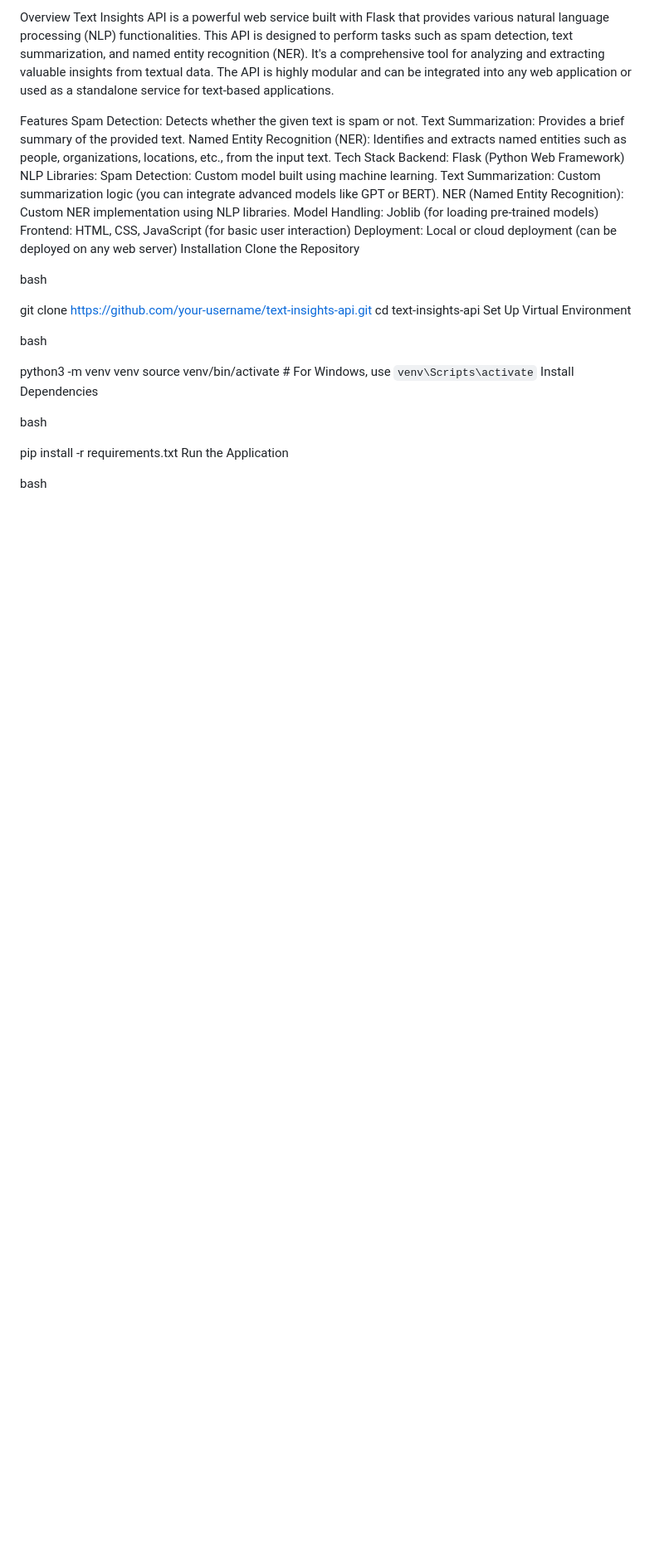
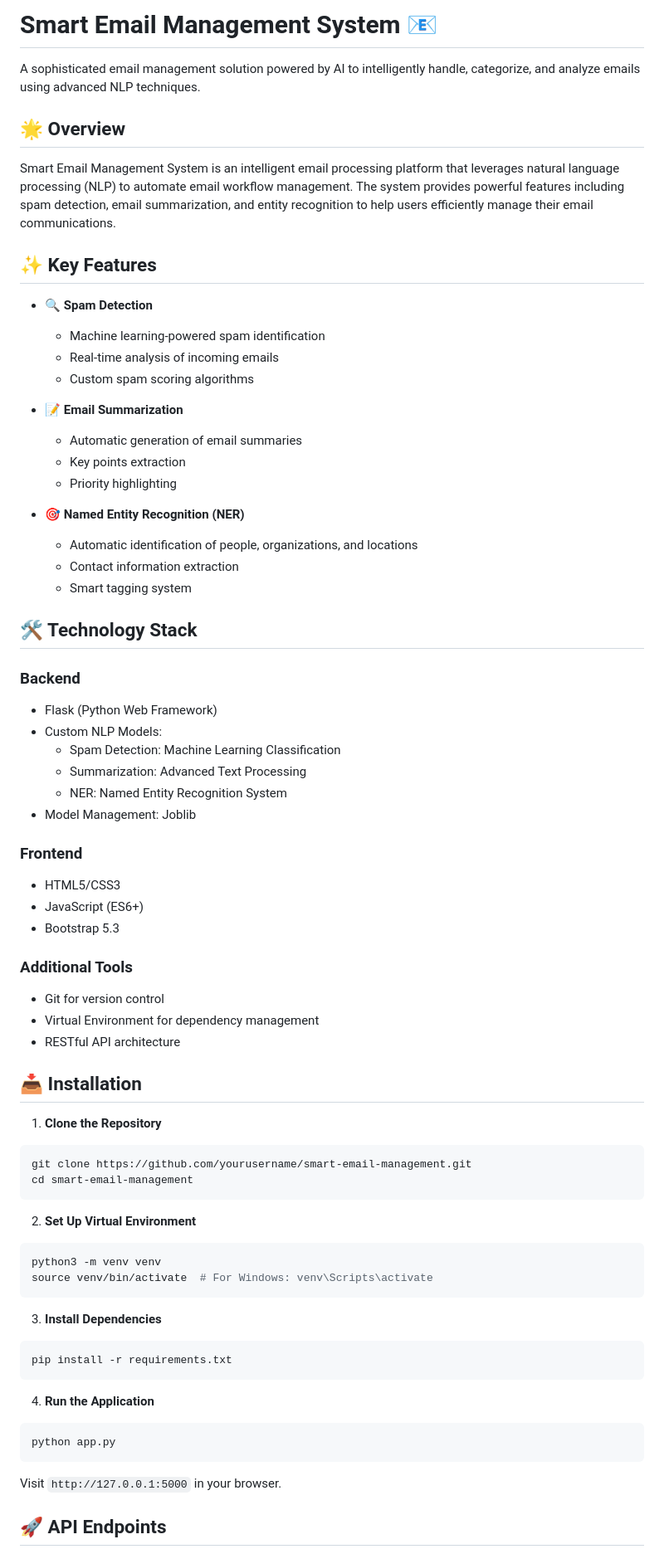
Before and after one commit to dineshsuthar03/NLP-Smart-Email-Management-System-, a Markdown page: README.md, the part around the change printed below. Shown: that part at 83% size. GitHub-like rendering; blank space fills up the shorter version.

````diff
--- a/README.md
+++ b/README.md
@@ -1,38 +1,72 @@
-Overview
-Text Insights API is a powerful web service built with Flask that provides various natural language processing (NLP) functionalities. This API is designed to perform tasks such as spam detection, text summarization, and named entity recognition (NER). It's a comprehensive tool for analyzing and extracting valuable insights from textual data. The API is highly modular and can be integrated into any web application or used as a standalone service for text-based applications.
+# Smart Email Management System 📧
 
-Features
-Spam Detection: Detects whether the given text is spam or not.
-Text Summarization: Provides a brief summary of the provided text.
-Named Entity Recognition (NER): Identifies and extracts named entities such as people, organizations, locations, etc., from the input text.
-Tech Stack
-Backend: Flask (Python Web Framework)
-NLP Libraries:
-Spam Detection: Custom model built using machine learning.
-Text Summarization: Custom summarization logic (you can integrate advanced models like GPT or BERT).
-NER (Named Entity Recognition): Custom NER implementation using NLP libraries.
-Model Handling: Joblib (for loading pre-trained models)
-Frontend: HTML, CSS, JavaScript (for basic user interaction)
-Deployment: Local or cloud deployment (can be deployed on any web server)
-Installation
-Clone the Repository
+A sophisticated email management solution powered by AI to intelligently handle, categorize, and analyze emails using advanced NLP techniques.
 
-bash
+## 🌟 Overview
 
-git clone https://github.com/your-username/text-insights-api.git
-cd text-insights-api
-Set Up Virtual Environment
+Smart Email Management System is an intelligent email processing platform that leverages natural language processing (NLP) to automate email workflow management. The system provides powerful features including spam detection, email summarization, and entity recognition to help users efficiently manage their email communications.
 
-bash
+## ✨ Key Features
 
+- **🔍 Spam Detection**
+  - Machine learning-powered spam identification
+  - Real-time analysis of incoming emails
+  - Custom spam scoring algorithms
+
+- **📝 Email Summarization**
+  - Automatic generation of email summaries
+  - Key points extraction
+  - Priority highlighting
+
+- **🎯 Named Entity Recognition (NER)**
+  - Automatic identification of people, organizations, and locations
+  - Contact information extraction
+  - Smart tagging system
+
+## 🛠️ Technology Stack
+
+### Backend
+- Flask (Python Web Framework)
+- Custom NLP Models:
+  - Spam Detection: Machine Learning Classification
+  - Summarization: Advanced Text Processing
+  - NER: Named Entity Recognition System
+- Model Management: Joblib
+
+### Frontend
+- HTML5/CSS3
+- JavaScript (ES6+)
+- Bootstrap 5.3
+
+### Additional Tools
+- Git for version control
+- Virtual Environment for dependency management
+- RESTful API architecture
+
+## 📥 Installation
+
+1. **Clone the Repository**
+```bash
+git clone https://github.com/yourusername/smart-email-management.git
+cd smart-email-management
+```
+
+2. **Set Up Virtual Environment**
+```bash
 python3 -m venv venv
-source venv/bin/activate  # For Windows, use `venv\Scripts\activate`
-Install Dependencies
+source venv/bin/activate  # For Windows: venv\Scripts\activate
+```
 
-bash
+3. **Install Dependencies**
+```bash
+pip install -r requirements.txt
+```
 
-pip install -r requirements.txt
-Run the Application
+4. **Run the Application**
+```bash
+python app.py
+```
+Visit `http://127.0.0.1:5000` in your browser.
 
-bash
+## 🚀 API Endpoints
 
````
Also changed, not shown: other parts of README.md (+72 -107 lines).
